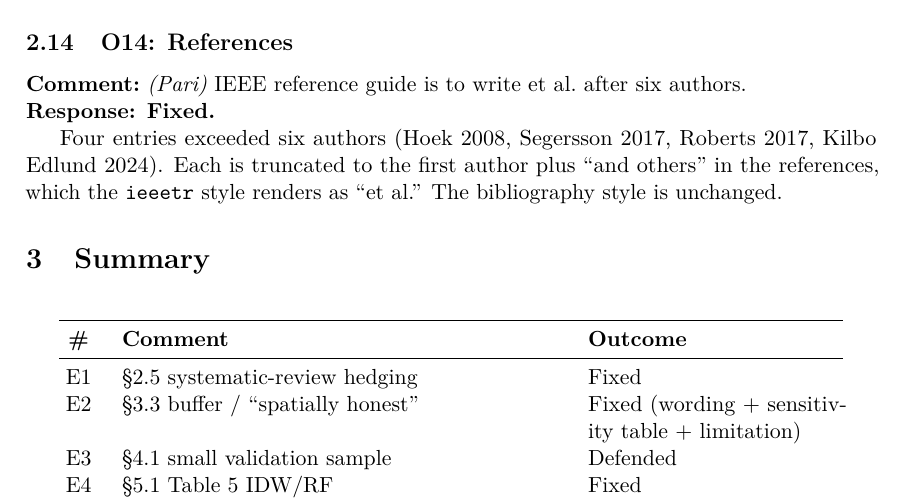
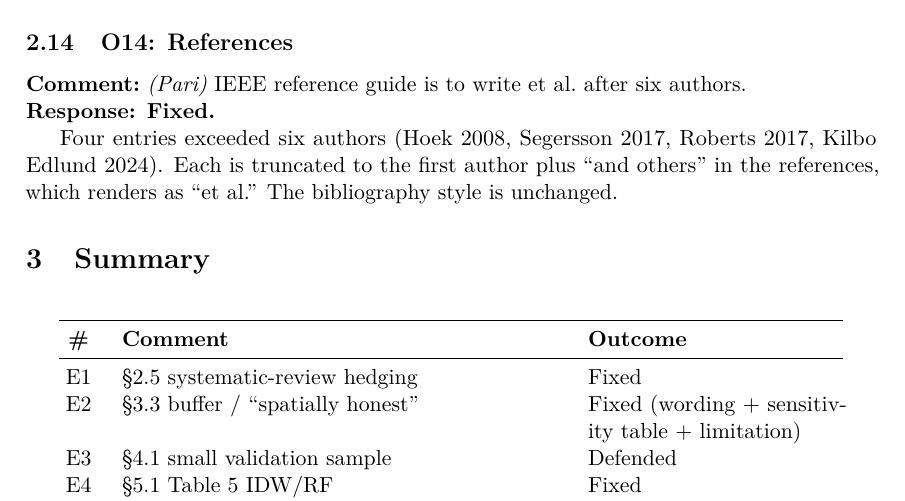
Before and after one commit to azizf1987/masters-thesis, a LaTeX document (writing/rejoinder.tex): part of page 7 of 7, cut so that both start at the same text. Compiled offline with pdfLaTeX.

Commit message:
O14 rejoinder: drop the ieeetr style name
Say "which renders as et al." without naming the .bst.

Co-Authored-By: Claude Sonnet 5 <noreply@anthropic.com>
Claude-Session: https://claude.ai/code/session_01Nwd4vveX77tjVBKVnNiBBX

```diff
--- a/writing/rejoinder.tex
+++ b/writing/rejoinder.tex
@@ -363,8 +363,8 @@ white outline, legible against both the map and the markers.
 
 \rjresponse{Fixed.}
 Four entries exceeded six authors (Hoek 2008, Segersson 2017, Roberts 2017, Kilbo Edlund 2024).
-Each is truncated to the first author plus ``and others'' in the references, which the
-\texttt{ieeetr} style renders as ``et al.'' The bibliography style is unchanged.
+Each is truncated to the first author plus ``and others'' in the references, which renders as
+``et al.'' The bibliography style is unchanged.
 
 % =====================================================
 \section{Summary}
```
Also changed, not shown: docs/rejoinder.md (+2 -2 lines).
